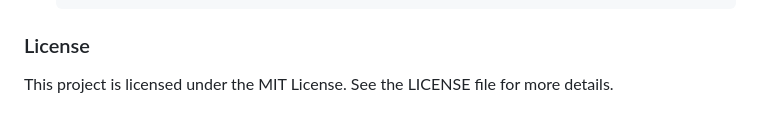
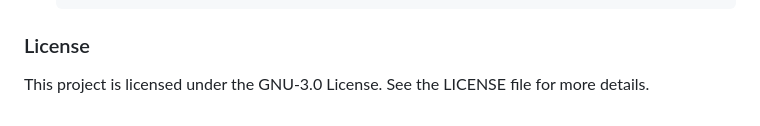
Before and after one commit to TomW1605/time_tracker, a Markdown page: README.md, the part around the change. Rendered like a GitHub page.

Commit message:
fix licence section in README.md

````diff
--- a/README.md
+++ b/README.md
@@ -213,4 +213,4 @@ Edits a specific work session by its ID.
     ```
 
 ### License
-This project is licensed under the MIT License. See the LICENSE file for more details.
+This project is licensed under the GNU-3.0 License. See the LICENSE file for more details.
````
